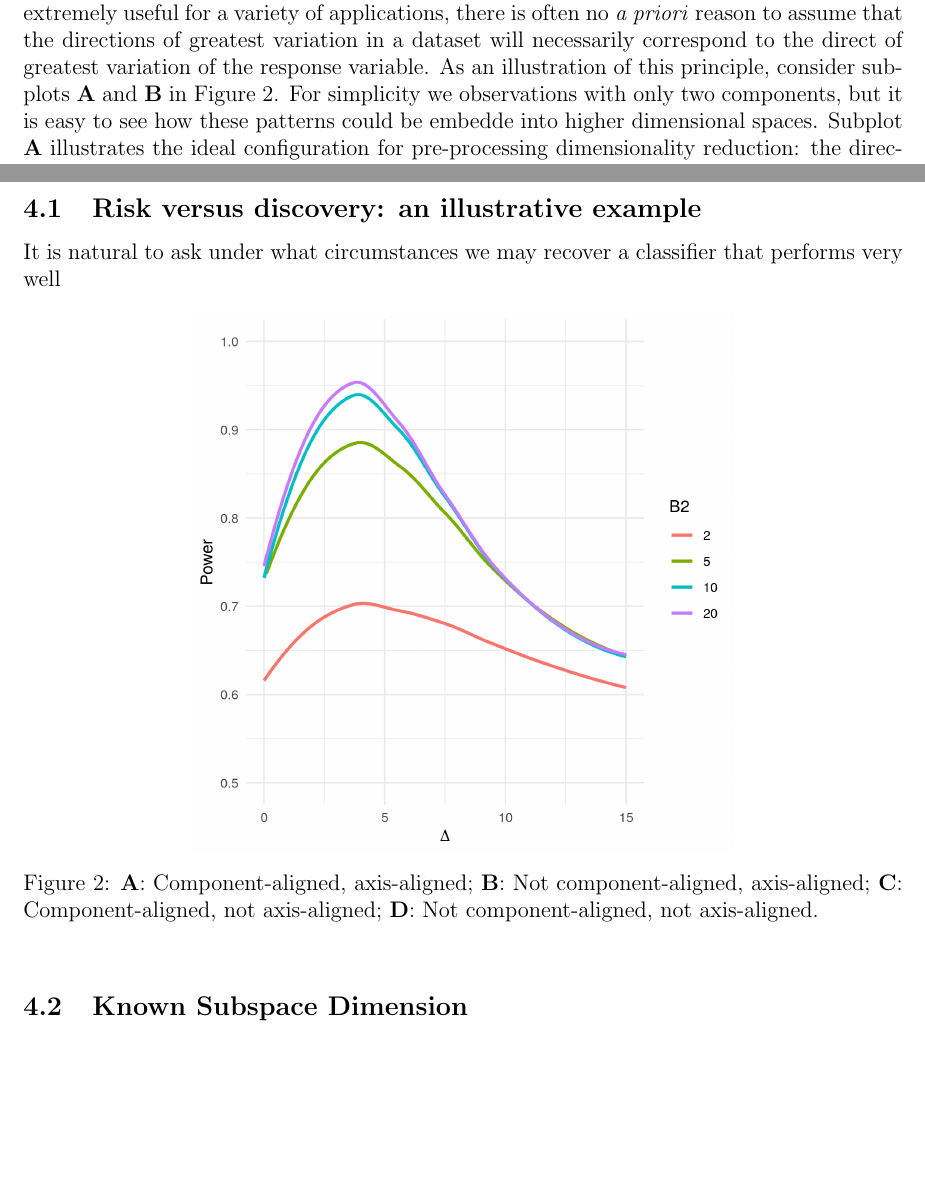
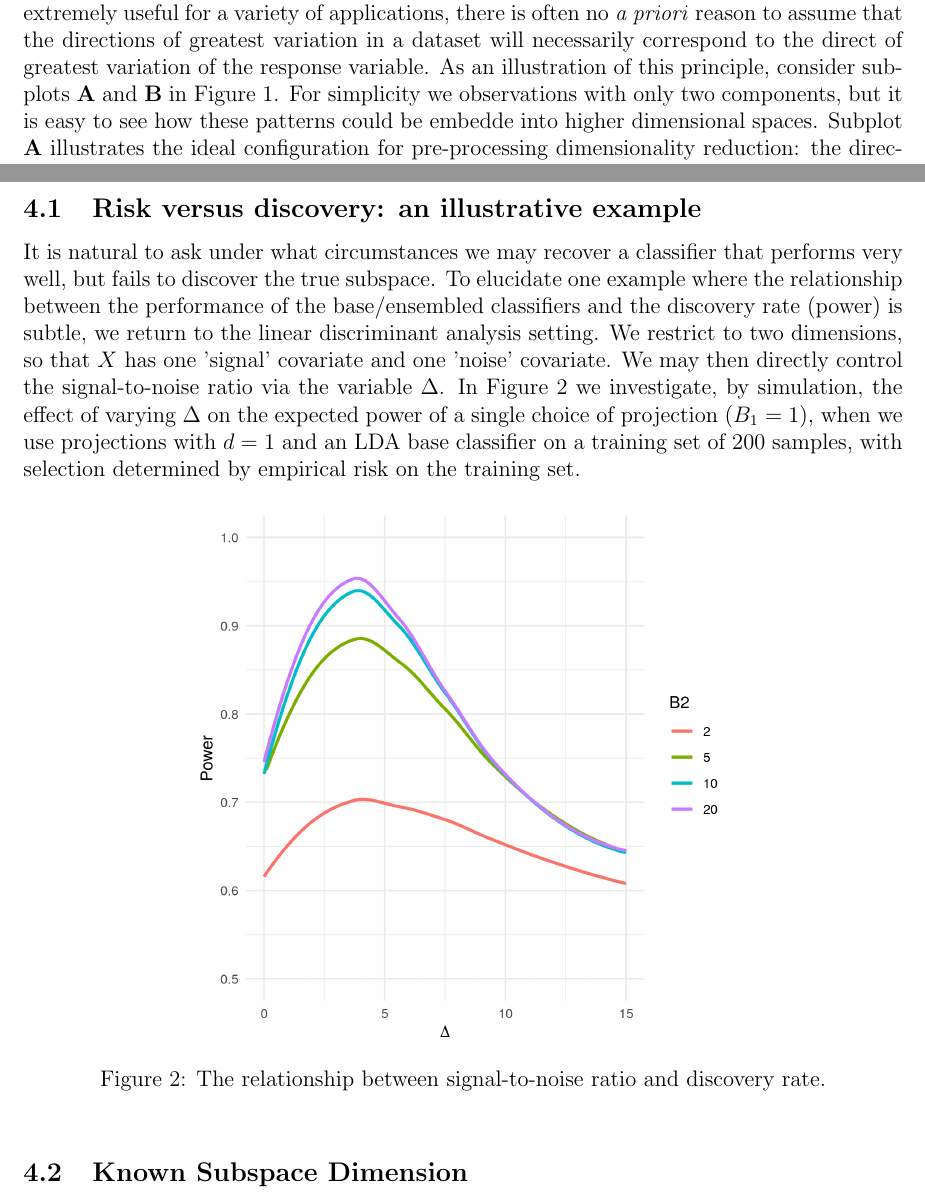
Before and after one commit to cobrbra/RPDimensionReduction_Paper, a LaTeX paper (paper/main.tex): two parts of pages 2 and 9 of 14, joined at a grey line, cut so that both start at the same text, the shorter picture padded with empty space. Compiled offline with pdfLaTeX.

Commit message:
Updates from Overleaf

```diff
--- a/paper/main.tex
+++ b/paper/main.tex
@@ -338,12 +338,12 @@ Suppose we have access to $R(C_{A}^{\mathrm{Bayes}})$, for every $A$, then we wi
 
 \section{Simulations}
 \subsection{Risk versus discovery: an illustrative example}
-It is natural to ask under what circumstances we may recover a classifier that performs very well
+It is natural to ask under what circumstances we may recover a classifier that performs very well, but fails to discover the true subspace. To elucidate one example where the relationship between the performance of the base/ensembled classifiers and the discovery rate (power) is subtle, we return to the linear discriminant analysis setting. We restrict to two dimensions, so that $X$ has one 'signal' covariate and one 'noise' covariate. We may then directly control the signal-to-noise ratio via the variable $\Delta$. In Figure~\ref{fig:ChangingDelta} we investigate, by simulation, the effect of varying $\Delta$ on the expected power of a single choice of projection ($B_1 = 1$), when we use projections with $d=1$ and an LDA base classifier on a training set of 200 samples, with selection determined by empirical risk on the training set.
 
 \begin{figure}[htbp]
     \centering
     \includegraphics[width=4in]{../results/figures/ChangingDelta.png}
-    \caption{\textbf{A}: Component-aligned, axis-aligned; \textbf{B}: Not component-aligned, axis-aligned; \textbf{C}: Component-aligned, not axis-aligned; \textbf{D}: Not component-aligned, not axis-aligned.\label{fig:examplefigures}}
+    \caption{The relationship between signal-to-noise ratio and discovery rate.\label{fig:ChangingDelta}}
 \end{figure}
 
 \subsection{Known Subspace Dimension}
```
